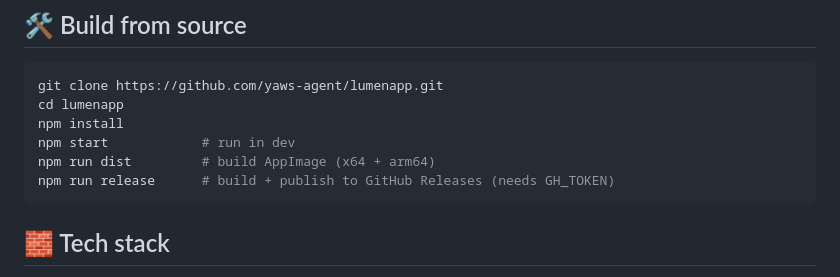
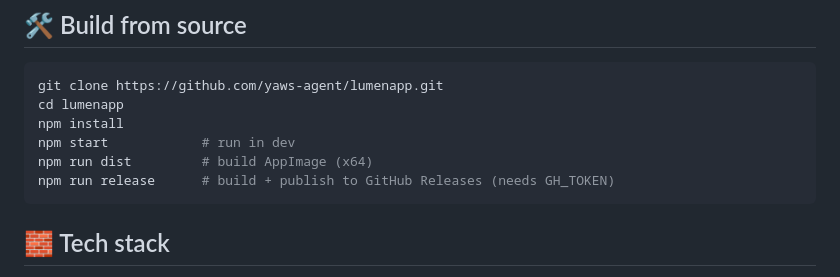
Before and after one commit to yaws-agent/lumenapp, a Markdown page: README.md, the part around one of its changes. Drawn GitHub-style.

````diff
--- a/README.md
+++ b/README.md
@@ -43,7 +43,7 @@ git clone https://github.com/yaws-agent/lumenapp.git
 cd lumenapp
 npm install
 npm start            # run in dev
-npm run dist         # build AppImage (x64 + arm64)
+npm run dist         # build AppImage (x64)
 npm run release      # build + publish to GitHub Releases (needs GH_TOKEN)
 ```
 
````
Also changed, not shown: other parts of README.md (+1 -1 lines).
